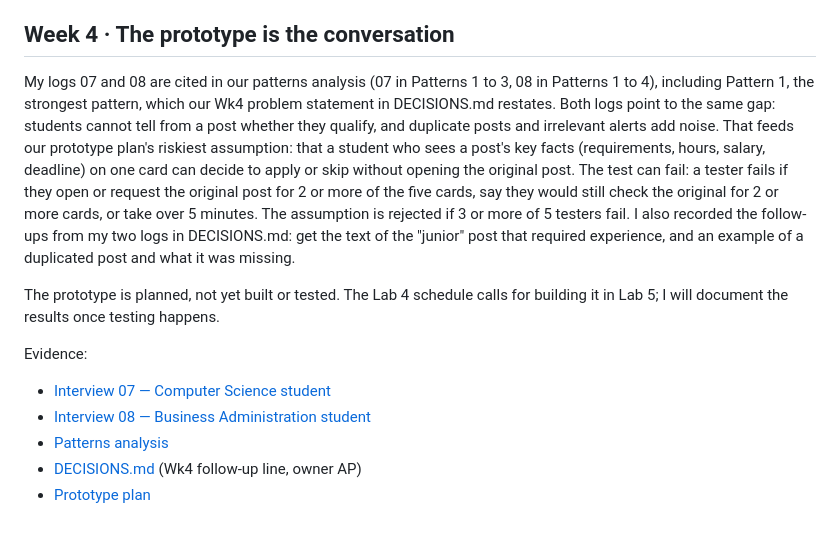
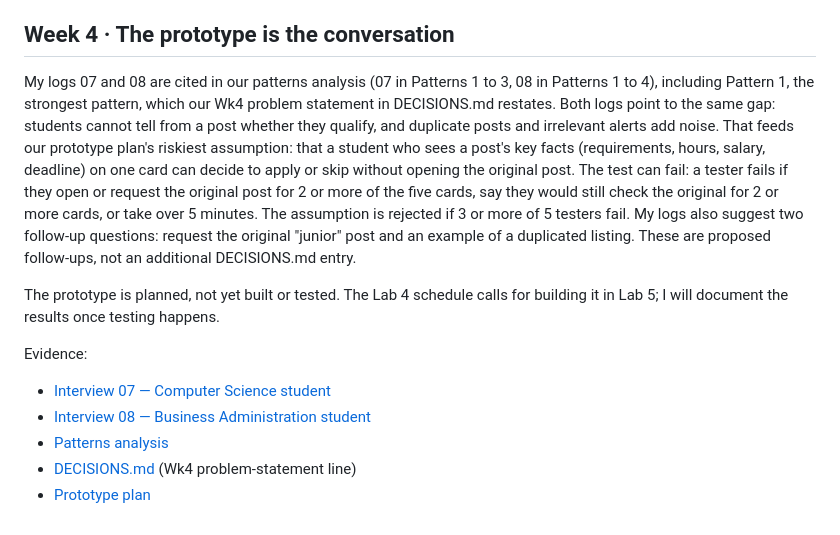
Before and after one commit to mategvetadze/Development-course-project, a Markdown page: members/ANANKE231/pattern-journal.md, the part around the change. Drawn GitHub-style.

Commit message:
Revise Week 4 prototype discussion in pattern journal
Clarified follow-up questions and updated references in the prototype discussion.

```diff
--- a/members/ANANKE231/pattern-journal.md
+++ b/members/ANANKE231/pattern-journal.md
@@ -25,7 +25,7 @@ Evidence:
 
 ## Week 4 · The prototype is the conversation
 
-My logs 07 and 08 are cited in our patterns analysis (07 in Patterns 1 to 3, 08 in Patterns 1 to 4), including Pattern 1, the strongest pattern, which our Wk4 problem statement in DECISIONS.md restates. Both logs point to the same gap: students cannot tell from a post whether they qualify, and duplicate posts and irrelevant alerts add noise. That feeds our prototype plan's riskiest assumption: that a student who sees a post's key facts (requirements, hours, salary, deadline) on one card can decide to apply or skip without opening the original post. The test can fail: a tester fails if they open or request the original post for 2 or more of the five cards, say they would still check the original for 2 or more cards, or take over 5 minutes. The assumption is rejected if 3 or more of 5 testers fail. I also recorded the follow-ups from my two logs in DECISIONS.md: get the text of the "junior" post that required experience, and an example of a duplicated post and what it was missing.
+My logs 07 and 08 are cited in our patterns analysis (07 in Patterns 1 to 3, 08 in Patterns 1 to 4), including Pattern 1, the strongest pattern, which our Wk4 problem statement in DECISIONS.md restates. Both logs point to the same gap: students cannot tell from a post whether they qualify, and duplicate posts and irrelevant alerts add noise. That feeds our prototype plan's riskiest assumption: that a student who sees a post's key facts (requirements, hours, salary, deadline) on one card can decide to apply or skip without opening the original post. The test can fail: a tester fails if they open or request the original post for 2 or more of the five cards, say they would still check the original for 2 or more cards, or take over 5 minutes. The assumption is rejected if 3 or more of 5 testers fail. My logs also suggest two follow-up questions: request the original "junior" post and an example of a duplicated listing. These are proposed follow-ups, not an additional DECISIONS.md entry.
 
 The prototype is planned, not yet built or tested. The Lab 4 schedule calls for building it in Lab 5; I will document the results once testing happens.
 
@@ -33,5 +33,5 @@ Evidence:
 - [Interview 07 — Computer Science student](../../01-discovery/interview-logs/07-student-cs.md)
 - [Interview 08 — Business Administration student](../../01-discovery/interview-logs/08-student-business.md)
 - [Patterns analysis](../../01-discovery/synthesis/patterns-analysis.md)
-- [DECISIONS.md](../../DECISIONS.md) (Wk4 follow-up line, owner AP)
+- [DECISIONS.md](../../DECISIONS.md) (Wk4 problem-statement line)
 - [Prototype plan](../../02-design/prototype-plan.md)
```
